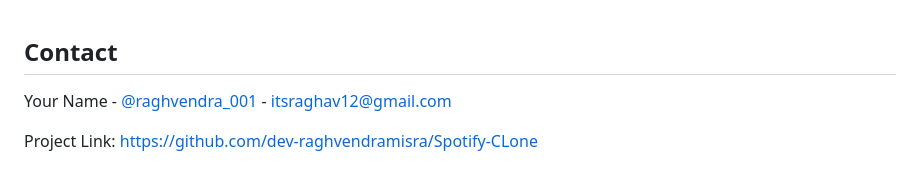
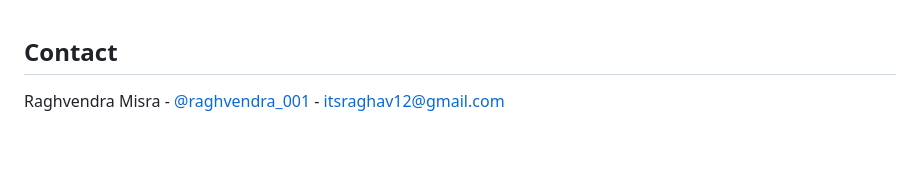
Before and after one commit to dev-raghvendramisra/Spotify-Clone, a Markdown page: README.md, the part around the change. Rendered like a GitHub page; blank space fills up the shorter version.

```diff
--- a/README.md
+++ b/README.md
@@ -101,6 +101,4 @@ With the vision of making it the best of all, my Spotify clone aims to offer a c
 <br></br>
 ## Contact
 
-Your Name - [@raghvendra_001](https://twitter.com/raghvendra_001) - itsraghav12@gmail.com
-
-Project Link: [https://github.com/dev-raghvendramisra/Spotify-CLone](https://github.com/dev-raghvendramisra/Spotify-Clone)
+Raghvendra Misra - [@raghvendra_001](https://twitter.com/raghvendra_001) - itsraghav12@gmail.com
```
